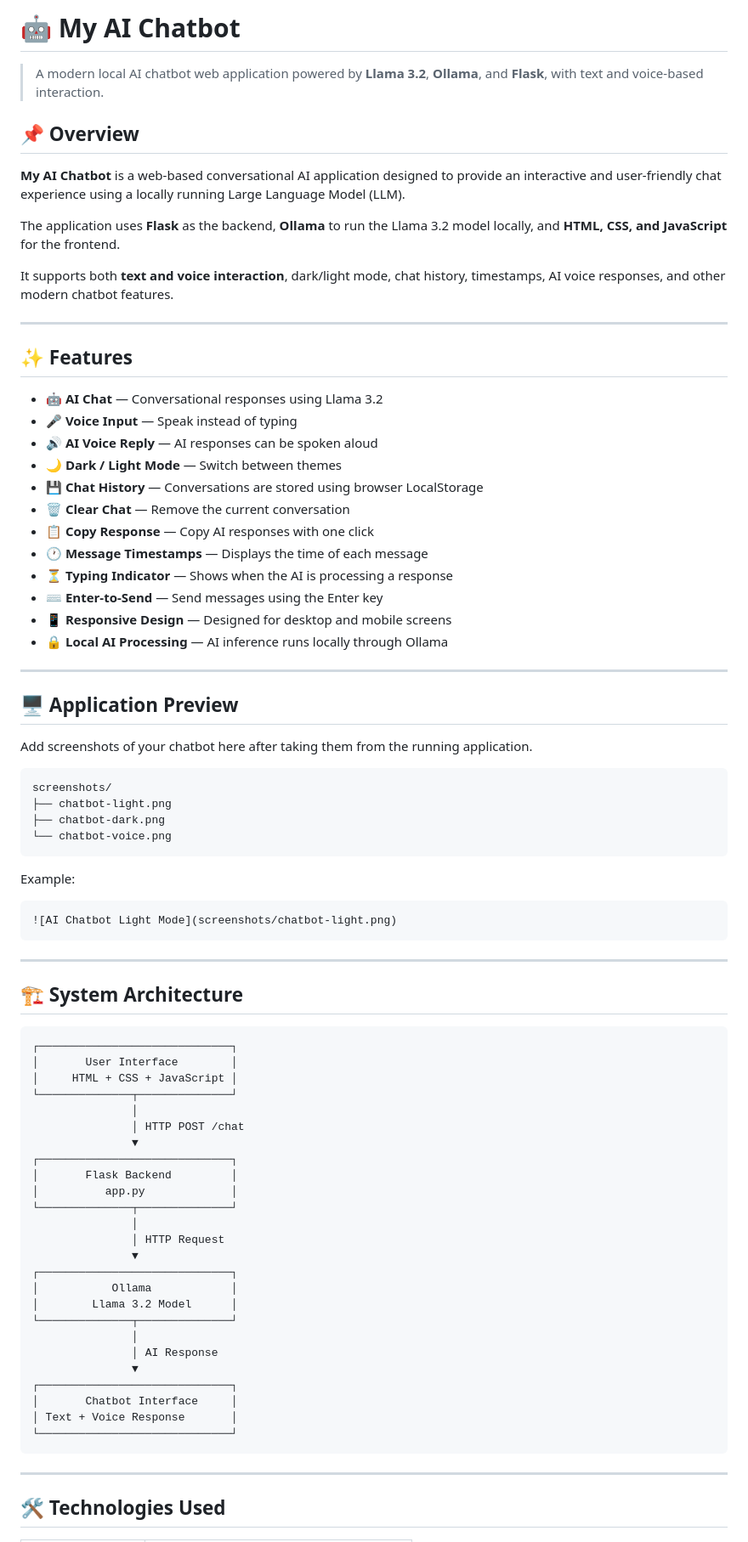
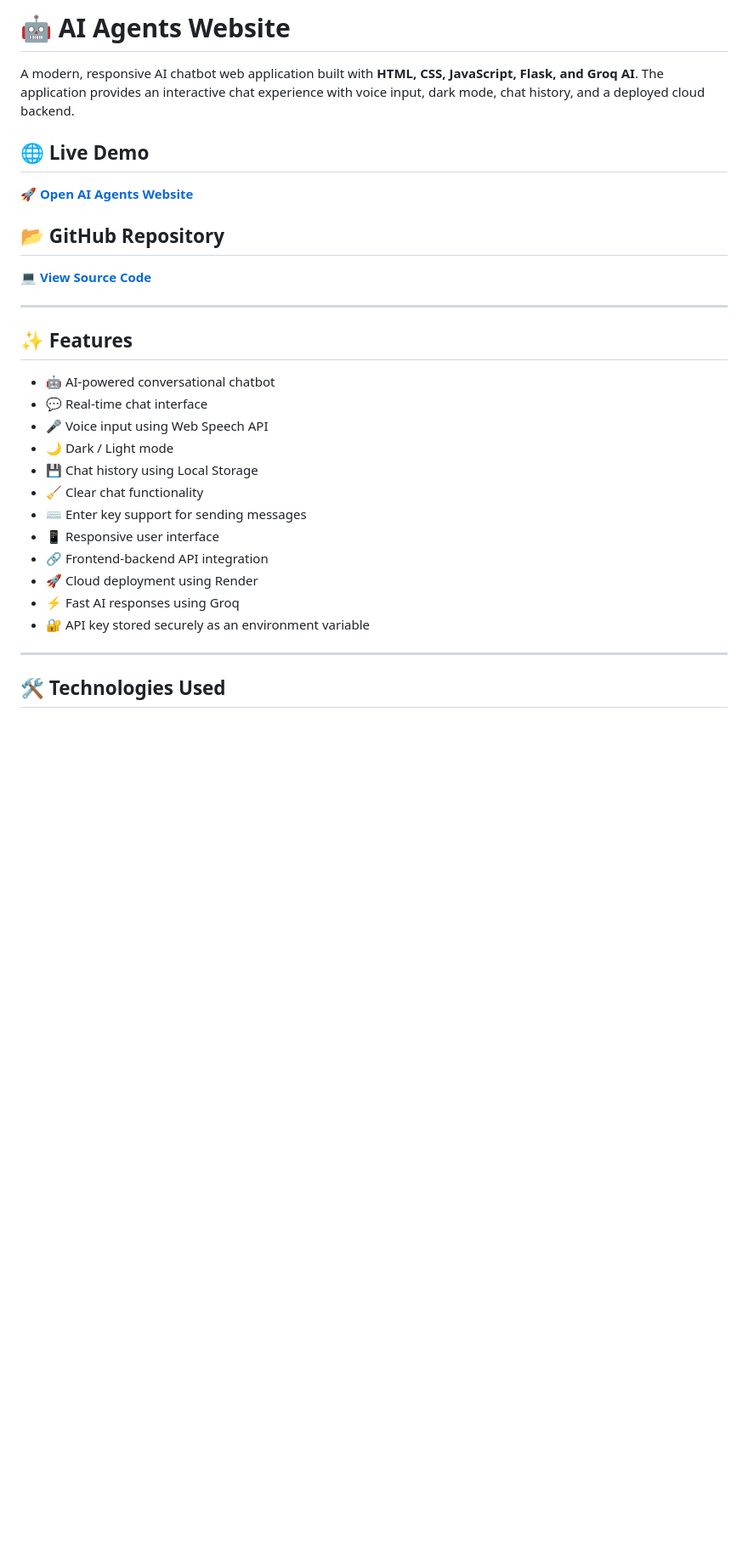
Before and after one commit to srivanigunturi796-lab/AI-Agents-Website, a Markdown page: backend/README.md, the part around one of its changes. Shown at 85% size. Rendered like a GitHub page; blank space fills up the shorter version.

````diff
--- a/backend/README.md
+++ b/backend/README.md
@@ -1,82 +1,31 @@
-# 🤖 My AI Chatbot
+# 🤖 AI Agents Website
 
-> A modern local AI chatbot web application powered by **Llama 3.2**, **Ollama**, and **Flask**, with text and voice-based interaction.
+A modern, responsive AI chatbot web application built with **HTML, CSS, JavaScript, Flask, and Groq AI**. The application provides an interactive chat experience with voice input, dark mode, chat history, and a deployed cloud backend.
 
-## 📌 Overview
+## 🌐 Live Demo
 
-**My AI Chatbot** is a web-based conversational AI application designed to provide an interactive and user-friendly chat experience using a locally running Large Language Model (LLM).
+🚀 **[Open AI Agents Website](https://srivanigunturi796-lab.github.io/AI-Agents-Website/)**
 
-The application uses **Flask** as the backend, **Ollama** to run the Llama 3.2 model locally, and **HTML, CSS, and JavaScript** for the frontend.
+## 📂 GitHub Repository
 
-It supports both **text and voice interaction**, dark/light mode, chat history, timestamps, AI voice responses, and other modern chatbot features.
+💻 **[View Source Code](https://github.com/srivanigunturi796-lab/AI-Agents-Website)**
 
 ---
 
 ## ✨ Features
 
-* 🤖 **AI Chat** — Conversational responses using Llama 3.2
-* 🎤 **Voice Input** — Speak instead of typing
-* 🔊 **AI Voice Reply** — AI responses can be spoken aloud
-* 🌙 **Dark / Light Mode** — Switch between themes
-* 💾 **Chat History** — Conversations are stored using browser LocalStorage
-* 🗑️ **Clear Chat** — Remove the current conversation
-* 📋 **Copy Response** — Copy AI responses with one click
-* 🕐 **Message Timestamps** — Displays the time of each message
-* ⏳ **Typing Indicator** — Shows when the AI is processing a response
-* ⌨️ **Enter-to-Send** — Send messages using the Enter key
-* 📱 **Responsive Design** — Designed for desktop and mobile screens
-* 🔒 **Local AI Processing** — AI inference runs locally through Ollama
-
----
-
-## 🖥️ Application Preview
-
-Add screenshots of your chatbot here after taking them from the running application.
-
-```text
-screenshots/
-├── chatbot-light.png
-├── chatbot-dark.png
-└── chatbot-voice.png
-```
-
-Example:
-
-```markdown
-![AI Chatbot Light Mode](screenshots/chatbot-light.png)
-```
-
----
-
-## 🏗️ System Architecture
-
-```text
-┌─────────────────────────────┐
-│       User Interface        │
-│     HTML + CSS + JavaScript │
-└──────────────┬──────────────┘
-               │
-               │ HTTP POST /chat
-               ▼
-┌─────────────────────────────┐
-│       Flask Backend         │
-│          app.py             │
-└──────────────┬──────────────┘
-               │
-               │ HTTP Request
-               ▼
-┌─────────────────────────────┐
-│           Ollama            │
-│        Llama 3.2 Model      │
-└──────────────┬──────────────┘
-               │
-               │ AI Response
-               ▼
-┌─────────────────────────────┐
-│       Chatbot Interface     │
-│ Text + Voice Response       │
-└─────────────────────────────┘
-```
+* 🤖 AI-powered conversational chatbot
+* 💬 Real-time chat interface
+* 🎤 Voice input using Web Speech API
+* 🌙 Dark / Light mode
+* 💾 Chat history using Local Storage
+* 🧹 Clear chat functionality
+* ⌨️ Enter key support for sending messages
+* 📱 Responsive user interface
+* 🔗 Frontend-backend API integration
+* 🚀 Cloud deployment using Render
+* ⚡ Fast AI responses using Groq
+* 🔐 API key stored securely as an environment variable
 
 ---
 
````
Also changed, not shown: other parts of backend/README.md (+161 -156 lines).
